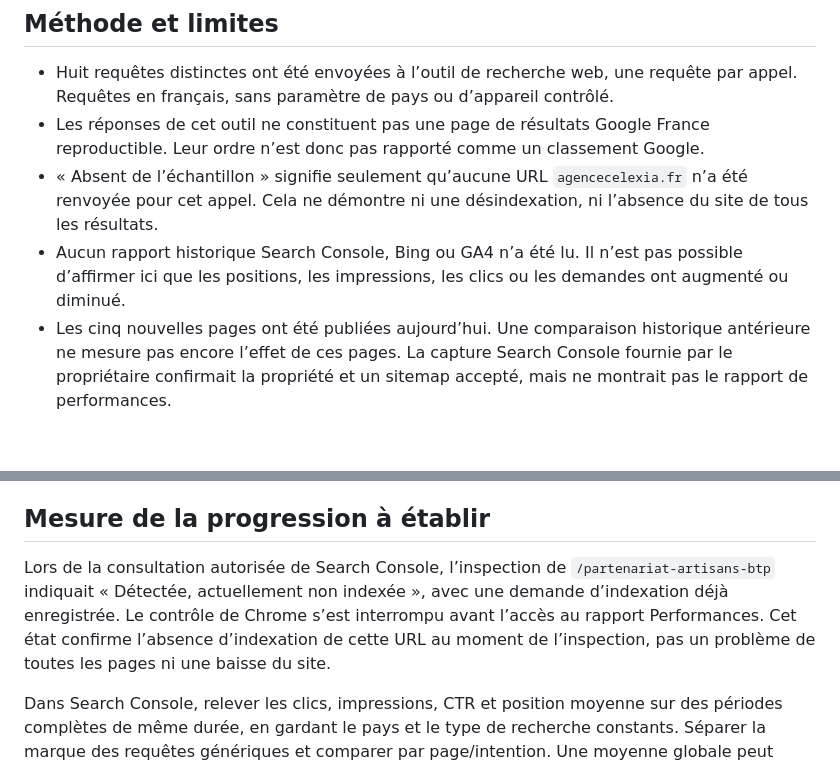
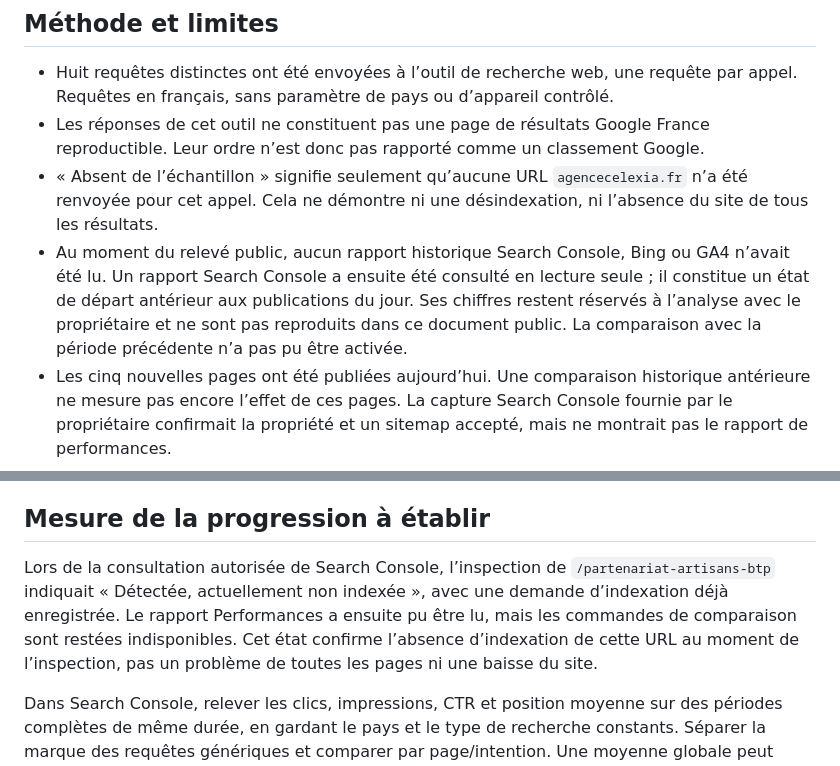
Before and after one commit to agencecelexia-dotcom/agencecelexia.fr, a Markdown page: docs/seo-visibility-2026-11-07.md, 2 parts joined by grey strips. Rendered like a GitHub page; blank space fills up the shorter version.

Commit message:
Préciser le périmètre du relevé Search Console

```diff
--- a/docs/seo-visibility-2026-11-07.md
+++ b/docs/seo-visibility-2026-11-07.md
@@ -7,7 +7,7 @@ Relevé effectué autour de **18:00 UTC, Europe/Dublin**, après publication de
 - Huit requêtes distinctes ont été envoyées à l’outil de recherche web, une requête par appel. Requêtes en français, sans paramètre de pays ou d’appareil contrôlé.
 - Les réponses de cet outil ne constituent pas une page de résultats Google France reproductible. Leur ordre n’est donc pas rapporté comme un classement Google.
 - « Absent de l’échantillon » signifie seulement qu’aucune URL `agencecelexia.fr` n’a été renvoyée pour cet appel. Cela ne démontre ni une désindexation, ni l’absence du site de tous les résultats.
-- Aucun rapport historique Search Console, Bing ou GA4 n’a été lu. Il n’est pas possible d’affirmer ici que les positions, les impressions, les clics ou les demandes ont augmenté ou diminué.
+- Au moment du relevé public, aucun rapport historique Search Console, Bing ou GA4 n’avait été lu. Un rapport Search Console a ensuite été consulté en lecture seule ; il constitue un état de départ antérieur aux publications du jour. Ses chiffres restent réservés à l’analyse avec le propriétaire et ne sont pas reproduits dans ce document public. La comparaison avec la période précédente n’a pas pu être activée.
 - Les cinq nouvelles pages ont été publiées aujourd’hui. Une comparaison historique antérieure ne mesure pas encore l’effet de ces pages. La capture Search Console fournie par le propriétaire confirmait la propriété et un sitemap accepté, mais ne montrait pas le rapport de performances.
 
 ## Requêtes exactes et résultats observés
@@ -43,7 +43,7 @@ Même une recherche `site:` directement dans Google n’est pas exhaustive et ne
 
 ## Mesure de la progression à établir
 
-Lors de la consultation autorisée de Search Console, l’inspection de `/partenariat-artisans-btp` indiquait « Détectée, actuellement non indexée », avec une demande d’indexation déjà enregistrée. Le contrôle de Chrome s’est interrompu avant l’accès au rapport Performances. Cet état confirme l’absence d’indexation de cette URL au moment de l’inspection, pas un problème de toutes les pages ni une baisse du site.
+Lors de la consultation autorisée de Search Console, l’inspection de `/partenariat-artisans-btp` indiquait « Détectée, actuellement non indexée », avec une demande d’indexation déjà enregistrée. Le rapport Performances a ensuite pu être lu, mais les commandes de comparaison sont restées indisponibles. Cet état confirme l’absence d’indexation de cette URL au moment de l’inspection, pas un problème de toutes les pages ni une baisse du site.
 
 Dans Search Console, relever les clics, impressions, CTR et position moyenne sur des périodes complètes de même durée, en gardant le pays et le type de recherche constants. Séparer la marque des requêtes génériques et comparer par page/intention. Une moyenne globale peut changer lorsque de nouvelles requêtes apparaissent ; elle ne suffit pas à mesurer le résultat commercial. [Rapport de performances Google](https://support.google.com/webmasters/answer/7576553?hl=fr).
 
```
Also changed, not shown: docs/seo-concurrence-2026-11-07.md (+1 -1 lines).
